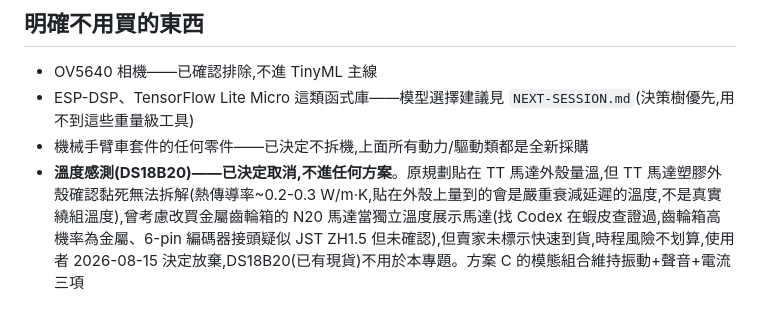
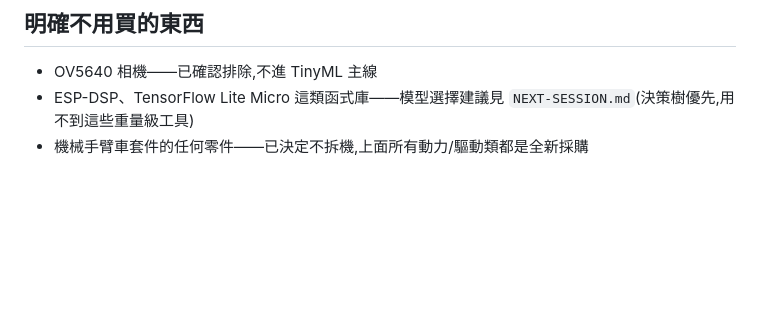
Before and after one commit to Ji0987/ai-anomaly-war-room, a Markdown page: hardware/tinyml/BOM.md, the part around the change. Rendered like a GitHub page; blank space fills up the shorter version.

Commit message:
docs(tinyml): 刪除 BOM.md 裡與現行規劃矛盾的舊 DS18B20 段落
舊段落寫「DS18B20 已取消、不進任何方案」,跟文件頂部現行採購清單
(DS18B20 選配 ×1)直接矛盾。該段落本來就屬於已作廢的方案 A/B/C
清單,直接刪除,現行規劃以頂部通知與 WARROOM-2.0-PLAN.md 為準。

```diff
--- a/hardware/tinyml/BOM.md
+++ b/hardware/tinyml/BOM.md
@@ -99,4 +99,3 @@
 - OV5640 相機——已確認排除,不進 TinyML 主線
 - ESP-DSP、TensorFlow Lite Micro 這類函式庫——模型選擇建議見 `NEXT-SESSION.md`(決策樹優先,用不到這些重量級工具)
 - 機械手臂車套件的任何零件——已決定不拆機,上面所有動力/驅動類都是全新採購
-- **溫度感測(DS18B20)——已決定取消,不進任何方案**。原規劃貼在 TT 馬達外殼量溫,但 TT 馬達塑膠外殼確認黏死無法拆解(熱傳導率~0.2-0.3 W/m·K,貼在外殼上量到的會是嚴重衰減延遲的溫度,不是真實繞組溫度),曾考慮改買金屬齒輪箱的 N20 馬達當獨立溫度展示馬達(找 Codex 在蝦皮查證過,齒輪箱高機率為金屬、6-pin 編碼器接頭疑似 JST ZH1.5 但未確認),但賣家未標示快速到貨,時程風險不划算,使用者 2026-08-15 決定放棄,DS18B20(已有現貨)不用於本專題。方案 C 的模態組合維持振動+聲音+電流三項
```
